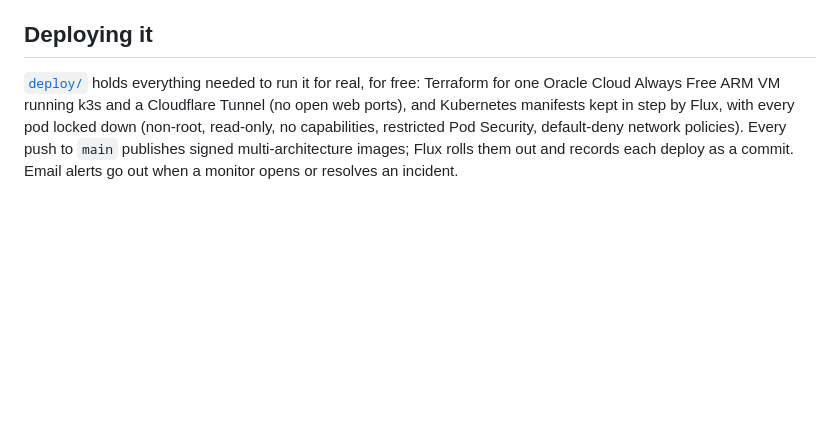
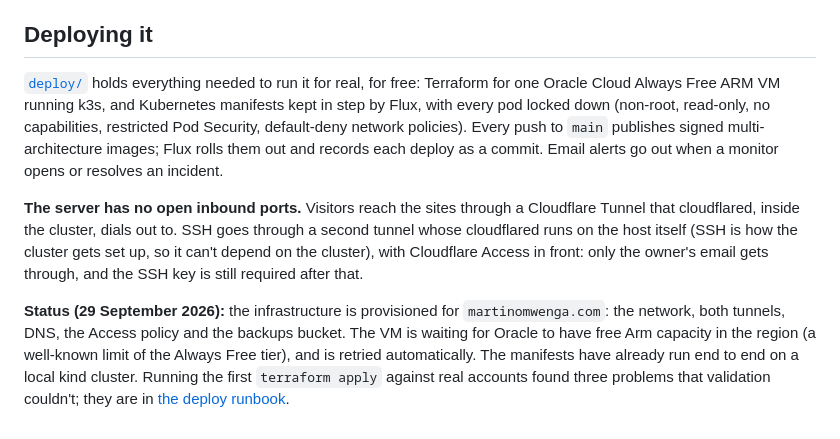
Before and after one commit to MrtnOmwenga/incident-tracking, a Markdown page: README.md, the part around the change. Drawn GitHub-style; blank space fills up the shorter version.

```diff
--- a/README.md
+++ b/README.md
@@ -179,8 +179,21 @@ Choices worth explaining:
 ## Deploying it
 
 [`deploy/`](deploy/README.md) holds everything needed to run it for real, for free: Terraform for
-one Oracle Cloud Always Free ARM VM running k3s and a Cloudflare Tunnel (no open web ports), and
-Kubernetes manifests kept in step by Flux, with every pod locked down (non-root, read-only,
-no capabilities, restricted Pod Security, default-deny network policies). Every push to `main`
-publishes signed multi-architecture images; Flux rolls them out and records each deploy as a
-commit. Email alerts go out when a monitor opens or resolves an incident.
+one Oracle Cloud Always Free ARM VM running k3s, and Kubernetes manifests kept in step by Flux,
+with every pod locked down (non-root, read-only, no capabilities, restricted Pod Security,
+default-deny network policies). Every push to `main` publishes signed multi-architecture images;
+Flux rolls them out and records each deploy as a commit. Email alerts go out when a monitor opens
+or resolves an incident.
+
+**The server has no open inbound ports.** Visitors reach the sites through a Cloudflare Tunnel that
+cloudflared, inside the cluster, dials out to. SSH goes through a second tunnel whose cloudflared
+runs on the host itself (SSH is how the cluster gets set up, so it can't depend on the cluster),
+with Cloudflare Access in front: only the owner's email gets through, and the SSH key is still
+required after that.
+
+**Status (29 September 2026):** the infrastructure is provisioned for `martinomwenga.com`: the
+network, both tunnels, DNS, the Access policy and the backups bucket. The VM is waiting for Oracle
+to have free Arm capacity in the region (a well-known limit of the Always Free tier), and is retried
+automatically. The manifests have already run end to end on a local kind cluster. Running the
+first `terraform apply` against real accounts found three problems that validation couldn't; they
+are in [the deploy runbook](deploy/README.md#what-the-first-real-apply-found).
```
Also changed, not shown: deploy/README.md (+45 -1 lines).
